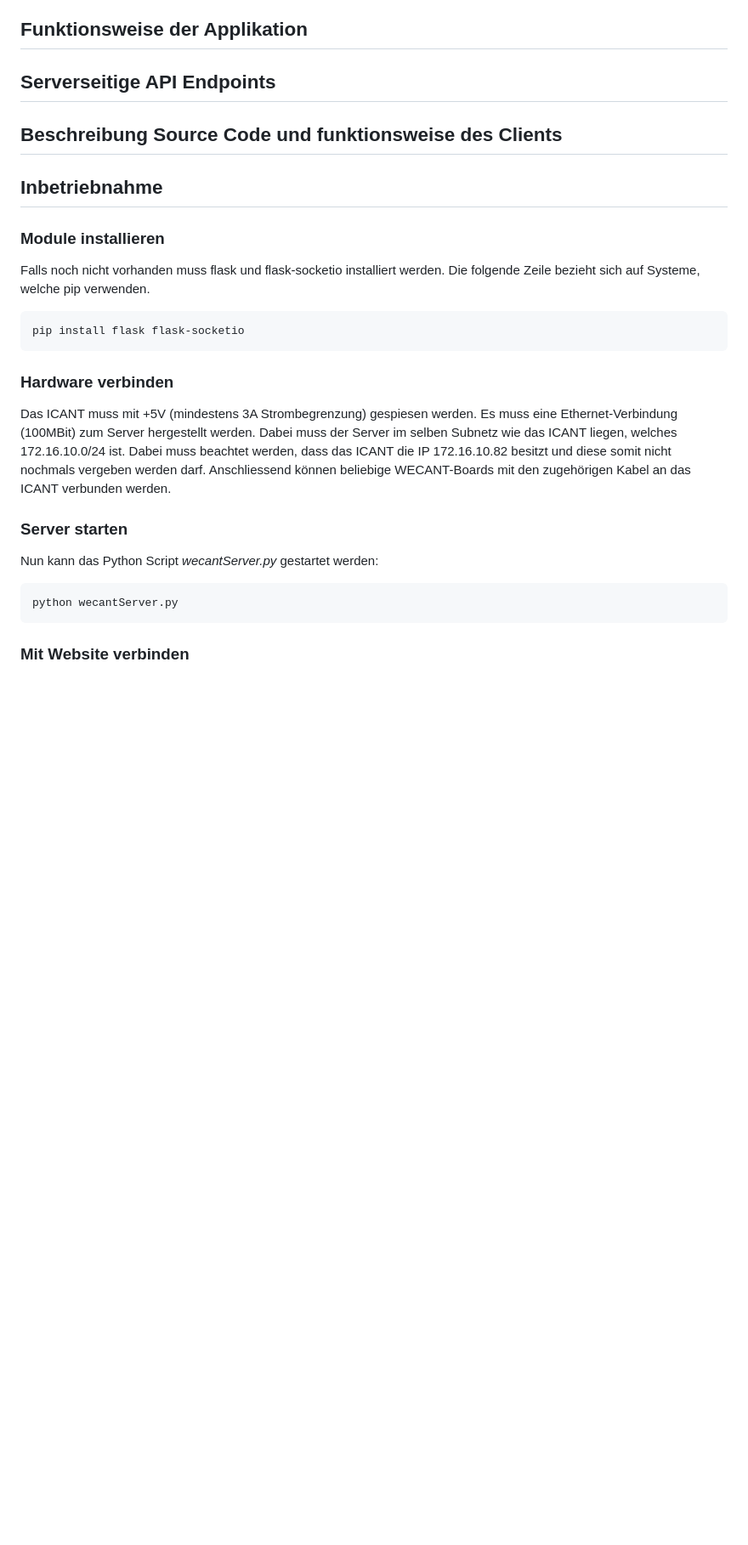
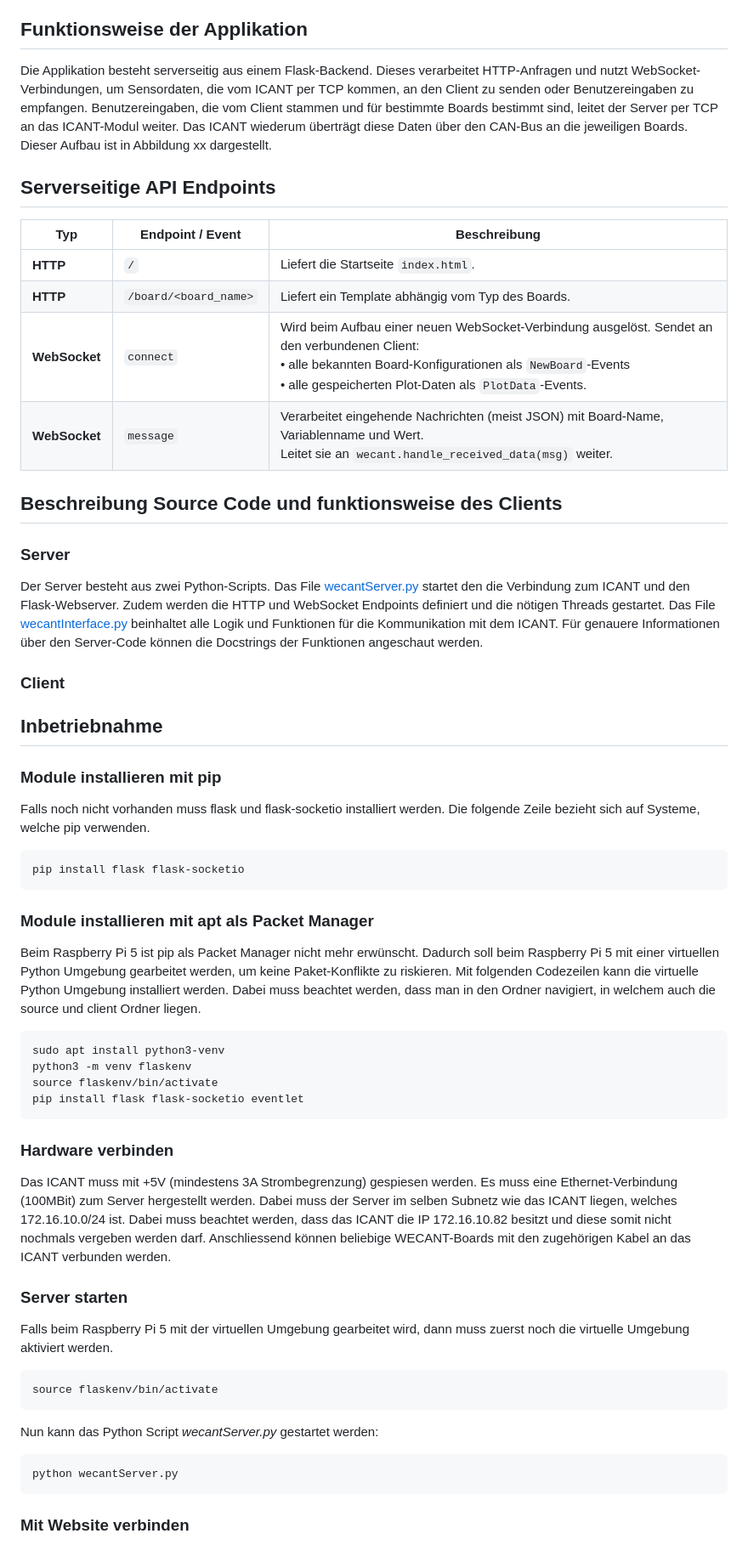
Before and after one commit to MelvinDeubelbeiss02/WECANT_Webinterface, a Markdown page: README.md, the part around the change. Shown: that part at 85% size. Drawn GitHub-style; blank space fills up the shorter version.

Commit message:
Adding images and md content

````diff
--- a/README.md
+++ b/README.md
@@ -5,26 +5,51 @@ Webinterface for WECANT System of FHNW Rover
 Unsere Applikation ist ein Webinterface für das Sensor/Aktor-Netzwerk *WECANT* (Wired Ethernet Can Adaptive Network Topology) des FHNW Rovers. Der Server, programmiert in Python, kommuniziert mti dem *ICANT* (Interface Controller for Adaptive Network Topology) über ein TCP-Stream und beinhaltet ein Webserver mit Flask. Die Client-Server Verbindung besteht aus einem WebSocket, wobei der Client die verschiedenen Boards, verbunden am ICANT, in der Weboberfläche darstellt und bidirektional kommunizieren kann.
 
 ## Funktionsweise der Applikation
+Die Applikation besteht serverseitig aus einem Flask-Backend. Dieses verarbeitet HTTP-Anfragen und nutzt WebSocket-Verbindungen, um Sensordaten, die vom ICANT per TCP kommen, an den Client zu senden oder Benutzereingaben zu empfangen. Benutzereingaben, die vom Client stammen und für bestimmte Boards bestimmt sind, leitet der Server per TCP an das ICANT-Modul weiter. Das ICANT wiederum überträgt diese Daten über den CAN-Bus an die jeweiligen Boards. Dieser Aufbau ist in Abbildung xx dargestellt.
 
 ## Serverseitige API Endpoints
+| Typ       | Endpoint / Event       | Beschreibung |
+|-----------|------------------------|--------------|
+| **HTTP**  | `/`                    | Liefert die Startseite `index.html`. |
+| **HTTP**  | `/board/<board_name>`  | Liefert ein Template abhängig vom Typ des Boards. |
+| **WebSocket** | `connect`          | Wird beim Aufbau einer neuen WebSocket-Verbindung ausgelöst. Sendet an den verbundenen Client:<br>• alle bekannten Board-Konfigurationen als `NewBoard`-Events<br>• alle gespeicherten Plot-Daten als `PlotData`-Events. |
+| **WebSocket** | `message`          | Verarbeitet eingehende Nachrichten (meist JSON) mit Board-Name, Variablenname und Wert.<br>Leitet sie an `wecant.handle_received_data(msg)` weiter. |
+
 
 ## Beschreibung Source Code und funktionsweise des Clients
+### Server
+Der Server besteht aus zwei Python-Scripts. Das File [wecantServer.py](https://github.com/MelvinDeubelbeiss02/WECANT_Webinterface/blob/main/server/wecantServer.py) startet den die Verbindung zum ICANT und den Flask-Webserver. Zudem werden die HTTP und WebSocket Endpoints definiert und die nötigen Threads gestartet. Das File [wecantInterface.py](https://github.com/MelvinDeubelbeiss02/WECANT_Webinterface/blob/main/server/PythonModules/wecantInterface.py) beinhaltet alle Logik und Funktionen für die Kommunikation mit dem ICANT. Für genauere Informationen über den Server-Code können die Docstrings der Funktionen angeschaut werden.
+
+### Client
 
 ## Inbetriebnahme
-### Module installieren
+### Module installieren mit pip
 Falls noch nicht vorhanden muss flask und flask-socketio installiert werden. Die folgende Zeile bezieht sich auf Systeme, welche pip verwenden.
 ```bash
 pip install flask flask-socketio
+```
+### Module installieren mit apt als Packet Manager
+Beim Raspberry Pi 5 ist pip als Packet Manager nicht mehr erwünscht. Dadurch soll beim Raspberry Pi 5 mit einer virtuellen Python Umgebung gearbeitet werden, um keine Paket-Konflikte zu riskieren. Mit folgenden Codezeilen kann die virtuelle Python Umgebung installiert werden. Dabei muss beachtet werden, dass man in den Ordner navigiert, in welchem auch die source und client Ordner liegen.
+```bash
+sudo apt install python3-venv
+python3 -m venv flaskenv
+source flaskenv/bin/activate
+pip install flask flask-socketio eventlet
 ```
 
 ### Hardware verbinden
 Das ICANT muss mit +5V (mindestens 3A Strombegrenzung) gespiesen werden. Es muss eine Ethernet-Verbindung (100MBit) zum Server hergestellt werden. Dabei muss der Server im selben Subnetz wie das ICANT liegen, welches 172.16.10.0/24 ist. Dabei muss beachtet werden, dass das ICANT die IP 172.16.10.82 besitzt und diese somit nicht nochmals vergeben werden darf. Anschliessend können beliebige WECANT-Boards mit den zugehörigen Kabel an das ICANT verbunden werden.
 
 ### Server starten
+Falls beim Raspberry Pi 5 mit der virtuellen Umgebung gearbeitet wird, dann muss zuerst noch die virtuelle Umgebung aktiviert werden.
+```bash
+source flaskenv/bin/activate
+```
 Nun kann das Python Script *wecantServer.py* gestartet werden:
 ```bash
 python wecantServer.py
 ```
 
+
 ### Mit Website verbinden
 Falls lokal auf den Server zugegriffen werden soll, kann die Website durch [diesen Link](http://localhost:5000/) aufgerufen werden. Bei externem Server kann die Website auf dem Port 5000 aufgerufen werden. Dies wird beim Raspberry Pi mit Hostname WecantInterface durch [diesen Link](http://wecantwebinterface.local:5000/) gemacht.
````
Also changed, not shown: images/netzwerkaufbau.png (added), images/serverkommunikation.jpg (added).
